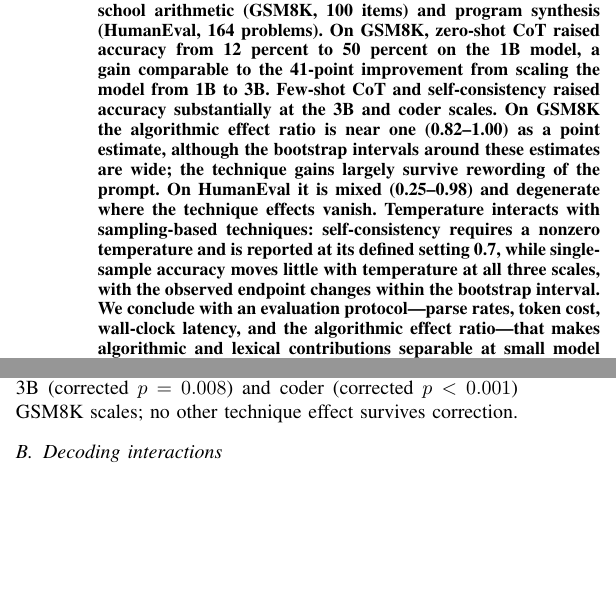
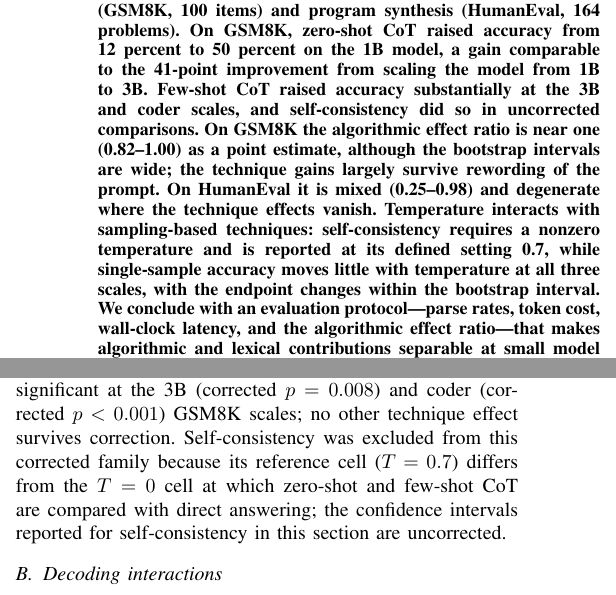
Before and after one commit to NullPointerCzar/reportAOA, a LaTeX paper (main.tex): two parts of the columns of pages 1 and 7 of 10, joined at a grey line, cut so that both start at the same text, the shorter picture padded with empty space. Compiled offline with pdfLaTeX; a missing font is replaced by an installed copy or a similar font; a LaTeX package or settings file that is missing is left out.

Commit message:
final touch

```diff
--- a/main.tex
+++ b/main.tex
@@ -88,10 +88,11 @@ tasks, grade-school arithmetic (GSM8K, 100 items) and program
 synthesis (HumanEval, 164 problems).  On GSM8K, zero-shot CoT raised
 accuracy from 12 percent to 50 percent on the 1B model, a gain
 comparable to the 41-point improvement from scaling the model from
-1B to 3B.  Few-shot CoT and self-consistency raised accuracy
-substantially at the 3B and coder scales.  On GSM8K the algorithmic
+1B to 3B.  Few-shot CoT raised accuracy
+substantially at the 3B and coder scales, and self-consistency did so
+in uncorrected comparisons.  On GSM8K the algorithmic
 effect ratio is near one (0.82--1.00) as a point estimate, although
-the bootstrap intervals around these estimates are wide; the
+the bootstrap intervals are wide; the
 technique gains largely survive rewording of the prompt.  On HumanEval
 it is mixed (0.25--0.98) and degenerate where the technique effects
 vanish.
@@ -99,7 +100,7 @@ Temperature
 interacts with sampling-based techniques: self-consistency requires a
 nonzero temperature and is reported at its defined setting 0.7, while
 single-sample accuracy moves little with temperature at all three
-scales, with the observed endpoint changes within the bootstrap
+scales, with the endpoint changes within the bootstrap
 interval.  We conclude with an
 evaluation protocol---parse rates, token cost, wall-clock latency,
 and the algorithmic effect ratio---that makes algorithmic and lexical
@@ -726,6 +728,11 @@ $p < 0.001$) and at the 1B HumanEval scale (corrected $p = 0.027$),
 and few-shot CoT is significant at the 3B (corrected $p = 0.008$) and
 coder (corrected $p < 0.001$) GSM8K scales; no other technique effect
 survives correction.
+Self-consistency was excluded from this corrected family because its
+reference cell ($T = 0.7$) differs from the $T = 0$ cell at which
+zero-shot and few-shot CoT are compared with direct answering; the
+confidence intervals reported for self-consistency in this section are
+uncorrected.
 
 \subsection{Decoding interactions}
 \label{sec:results-decoding}
```
Also changed, not shown: main.pdf, main.tex (5 more changed lines).
